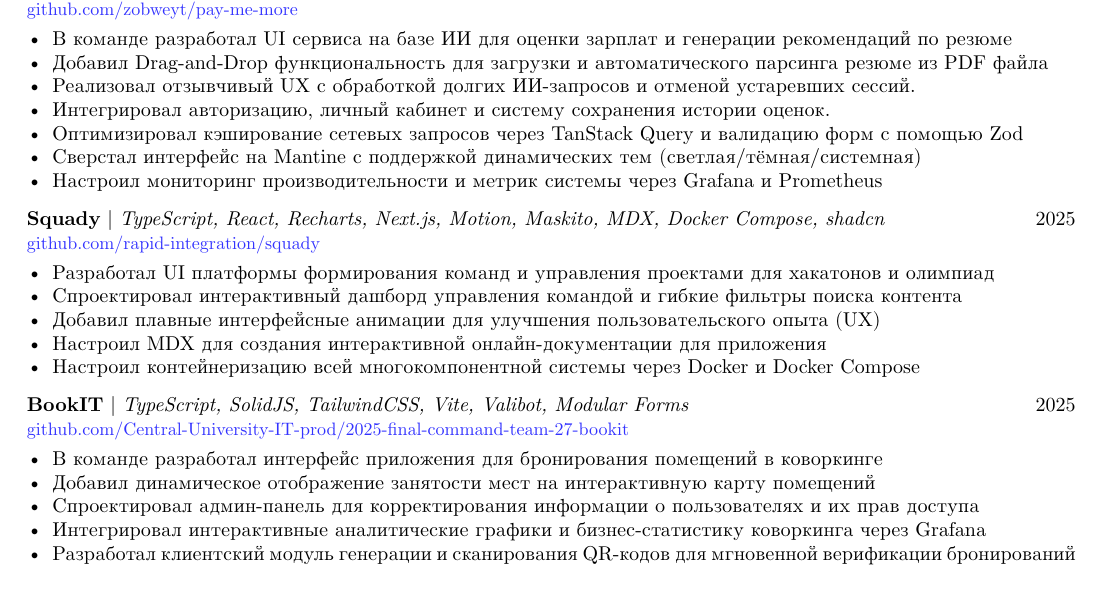
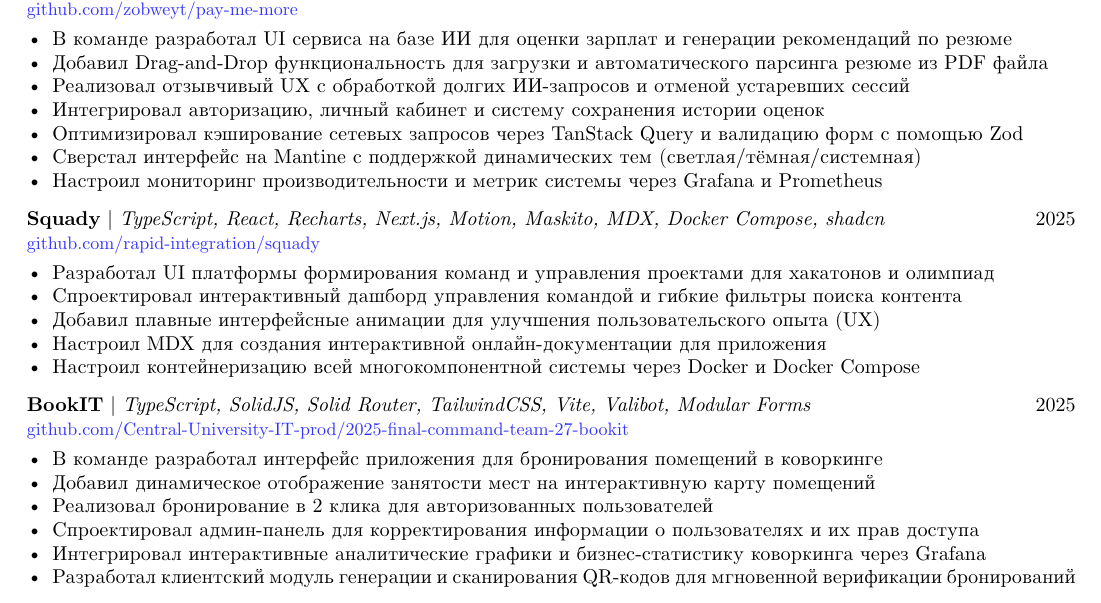
Before and after one commit to zobweyt/resume, a Typst document (resume.typ): part of the page, cut so that both start at the same text. Compiled offline with Typst 0.15.

Commit message:
Update resume

```diff
--- a/resume.typ
+++ b/resume.typ
@@ -97,11 +97,12 @@
 #project(
   "BookIT",
   "2025",
-  "TypeScript, SolidJS, TailwindCSS, Vite, Valibot, Modular Forms",
+  "TypeScript, SolidJS, Solid Router, TailwindCSS, Vite, Valibot, Modular Forms",
   "github.com/Central-University-IT-prod/2025-final-command-team-27-bookit",
   [
     - В команде разработал интерфейс приложения для бронирования помещений в коворкинге
     - Добавил динамическое отображение занятости мест на интерактивную карту помещений
+    - Реализовал бронирование в 2 клика для авторизованных пользователей
     - Спроектировал админ-панель для корректирования информации о пользователях и их прав доступа
     - Интегрировал интерактивные аналитические графики и бизнес-статистику коворкинга через Grafana
     - Разработал клиентский модуль генерации и сканирования QR-кодов для мгновенной верификации бронирований
```
Also changed, not shown: resume.typ (4 more changed lines).
